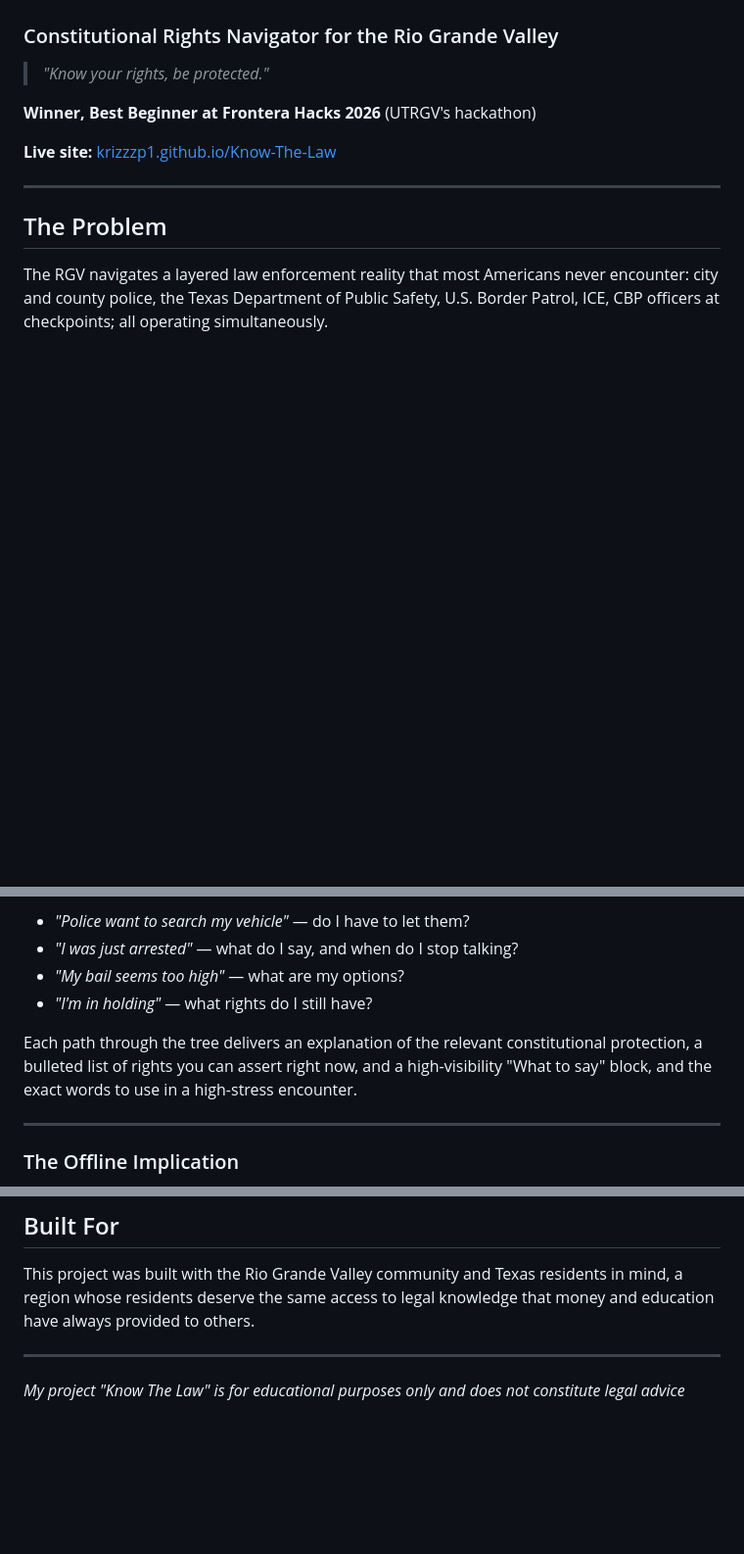
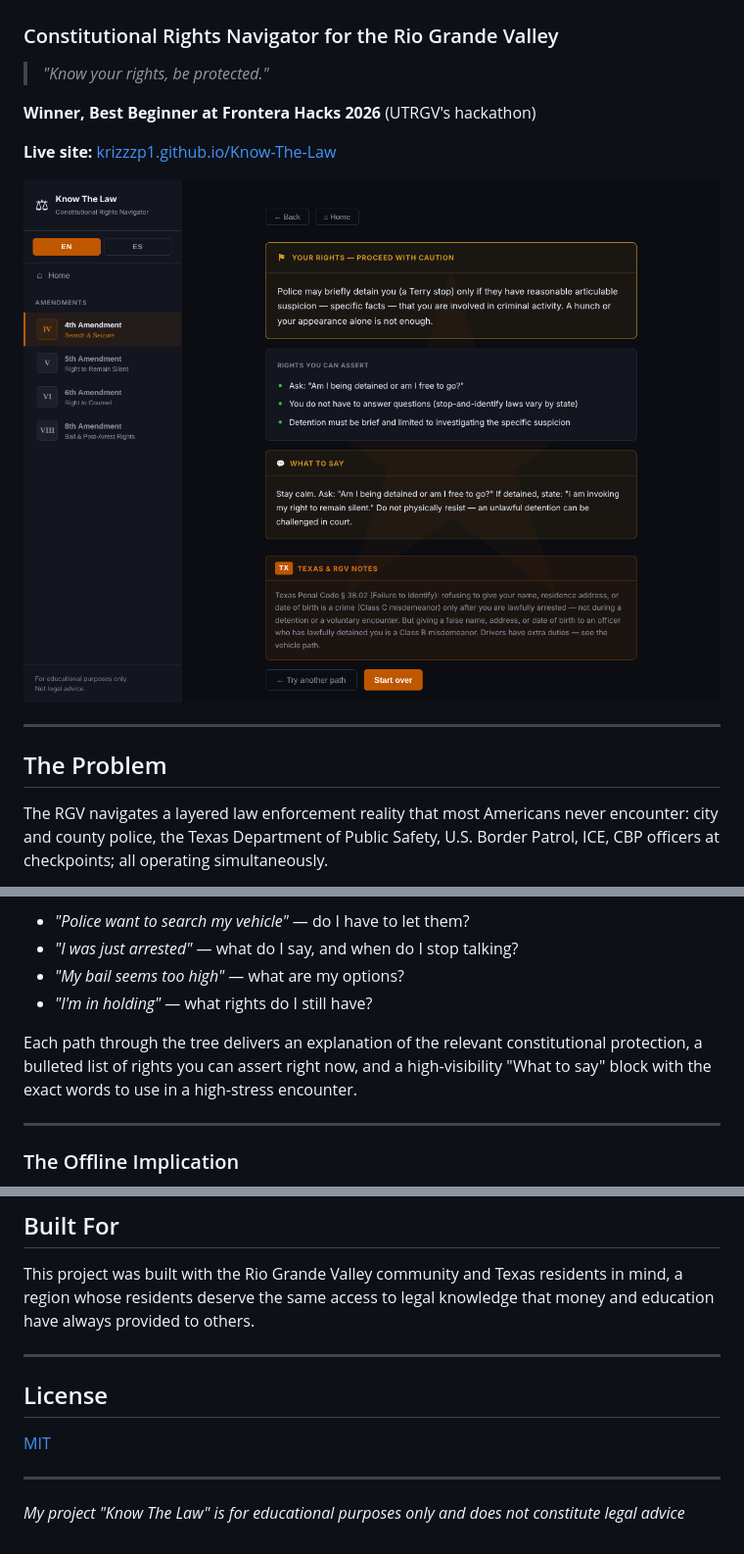
Before and after one commit to KrizzzP1/Know-The-Law, a Markdown page: README.md, 3 parts joined by grey strips. Shown at 98% size. GitHub-like rendering; pictures changed too: docs/screenshot.png (added); blank space fills up the shorter version.

```diff
--- a/README.md
+++ b/README.md
@@ -6,6 +6,8 @@
 **Winner, Best Beginner at Frontera Hacks 2026** (UTRGV's hackathon)
 
 **Live site:** [krizzzp1.github.io/Know-The-Law](https://krizzzp1.github.io/Know-The-Law/)
+
+![Know The Law showing a result screen: the rights you can assert, what to say, and a Texas law note](docs/screenshot.png)
 
 ---
 
@@ -32,7 +34,7 @@ It walks users through real scenarios step by step:
 - *"My bail seems too high"* — what are my options?
 - *"I'm in holding"* — what rights do I still have?
 
-Each path through the tree delivers an explanation of the relevant constitutional protection, a bulleted list of rights you can assert right now, and a high-visibility "What to say" block, and the exact words to use in a high-stress encounter.
+Each path through the tree delivers an explanation of the relevant constitutional protection, a bulleted list of rights you can assert right now, and a high-visibility "What to say" block with the exact words to use in a high-stress encounter.
 
 ---
 
@@ -71,4 +106,10 @@ This project was built with the Rio Grande Valley community and Texas residents
 
 ---
 
+## License
+
+[MIT](LICENSE)
+
+---
+
 *My project "Know The Law" is for educational purposes only and does not constitute legal advice*
```
Also changed, not shown: other parts of README.md (+33 -0 lines), 5 other files.
